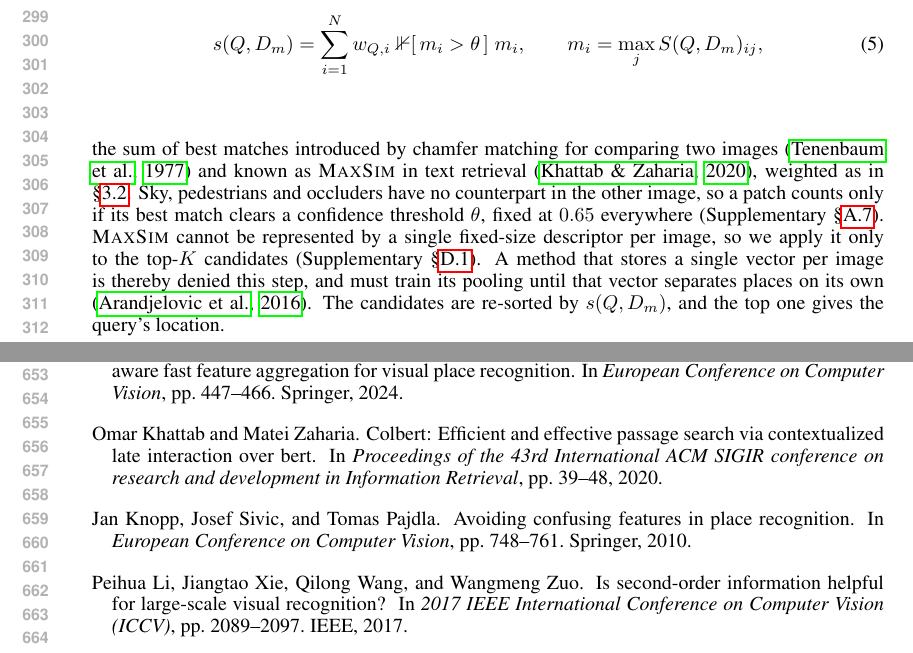
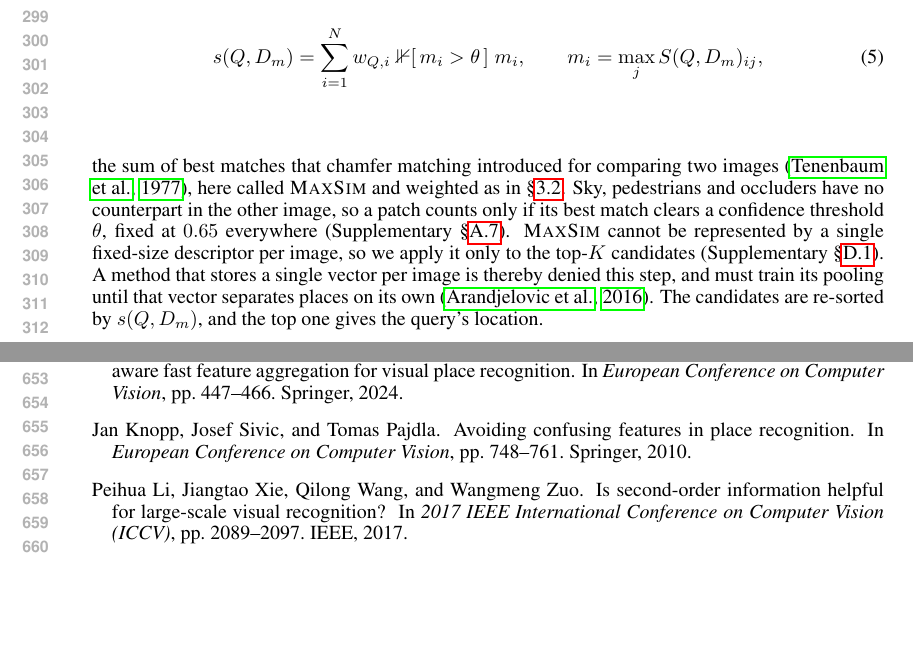
Before and after one commit to Zarreboln/iclr2027-new1, a LaTeX paper (iclr2027_conference.tex, which reads sections/03_method.tex): two parts of pages 6 and 13 of 27, joined at a grey line, cut so that both start at the same text, the shorter picture padded with empty space. Compiled offline with pdfLaTeX.

Commit message:
Method: ColBERT and text-retrieval mention removed; MaxSim named directly after chamfer matching
Co-Authored-By: Claude Fable 5.1 <noreply@anthropic.com>

```diff
--- a/sections/03_method.tex
+++ b/sections/03_method.tex
@@ -65,4 +65,4 @@ For each query patch we find its most similar patch in the candidate image and a
   \qquad
   m_i=\max_{j} S(Q,D_m)_{ij},
 \end{equation}
-the sum of best matches introduced by chamfer matching for comparing two images \citep{chamfer} and known as \textsc{MaxSim} in text retrieval \citep{colbert}, weighted as in \S\ref{sec:feat}. Sky, pedestrians and occluders have no counterpart in the other image, so a patch counts only if its best match clears a confidence threshold $\theta$, fixed at $0.65$ everywhere (Supplementary~\S\ref{app:calib}). \textsc{MaxSim} cannot be represented by a single fixed-size descriptor per image, so we apply it only to the top-$K$ candidates (Supplementary~\S\ref{app:nofactor}). A method that stores a single vector per image is thereby denied this step, and must train its pooling until that vector separates places on its own \citep{netvlad}. The candidates are re-sorted by $s(Q,D_m)$, and the top one gives the query's location.
+the sum of best matches that chamfer matching introduced for comparing two images \citep{chamfer}, here called \textsc{MaxSim} and weighted as in \S\ref{sec:feat}. Sky, pedestrians and occluders have no counterpart in the other image, so a patch counts only if its best match clears a confidence threshold $\theta$, fixed at $0.65$ everywhere (Supplementary~\S\ref{app:calib}). \textsc{MaxSim} cannot be represented by a single fixed-size descriptor per image, so we apply it only to the top-$K$ candidates (Supplementary~\S\ref{app:nofactor}). A method that stores a single vector per image is thereby denied this step, and must train its pooling until that vector separates places on its own \citep{netvlad}. The candidates are re-sorted by $s(Q,D_m)$, and the top one gives the query's location.
```
